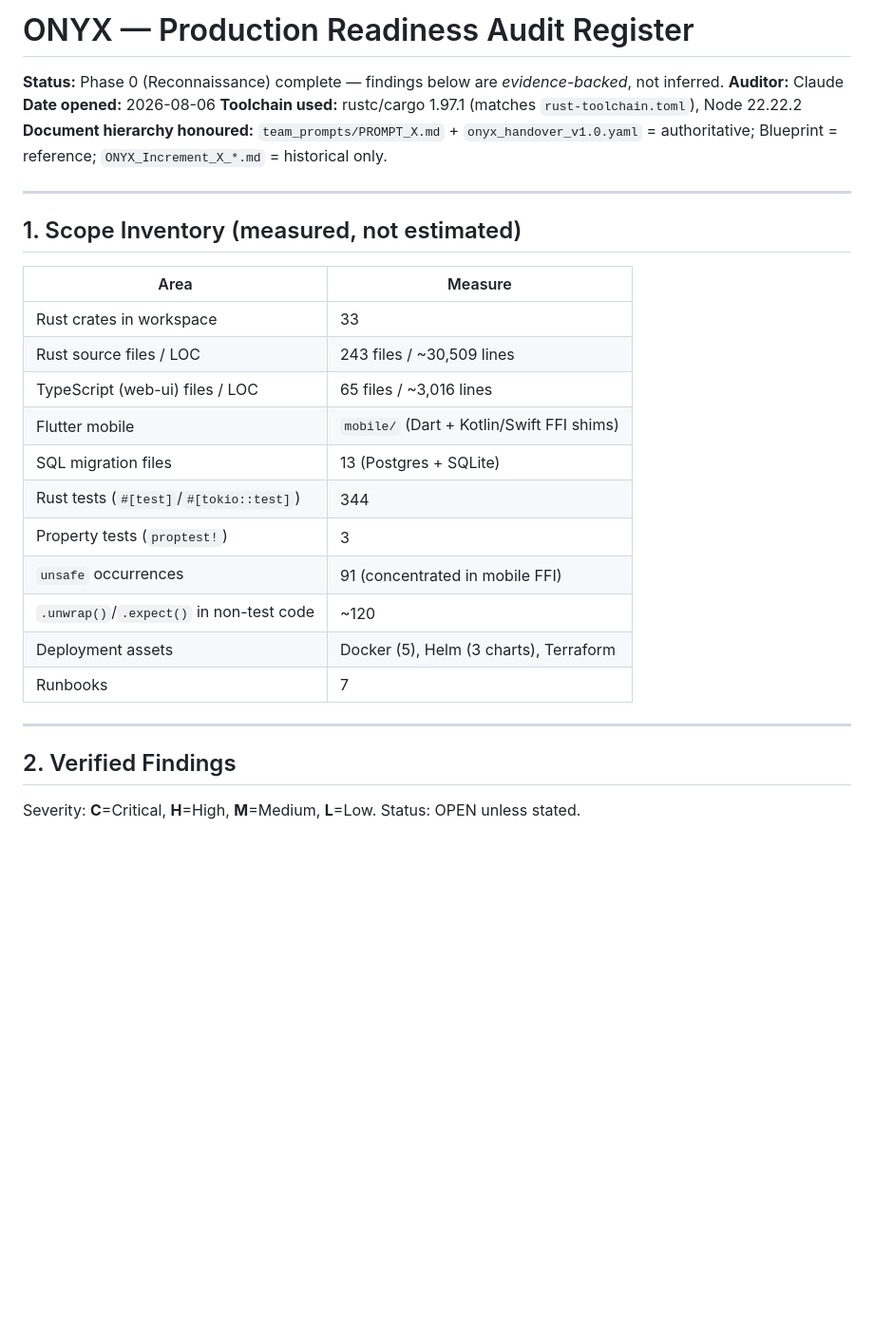
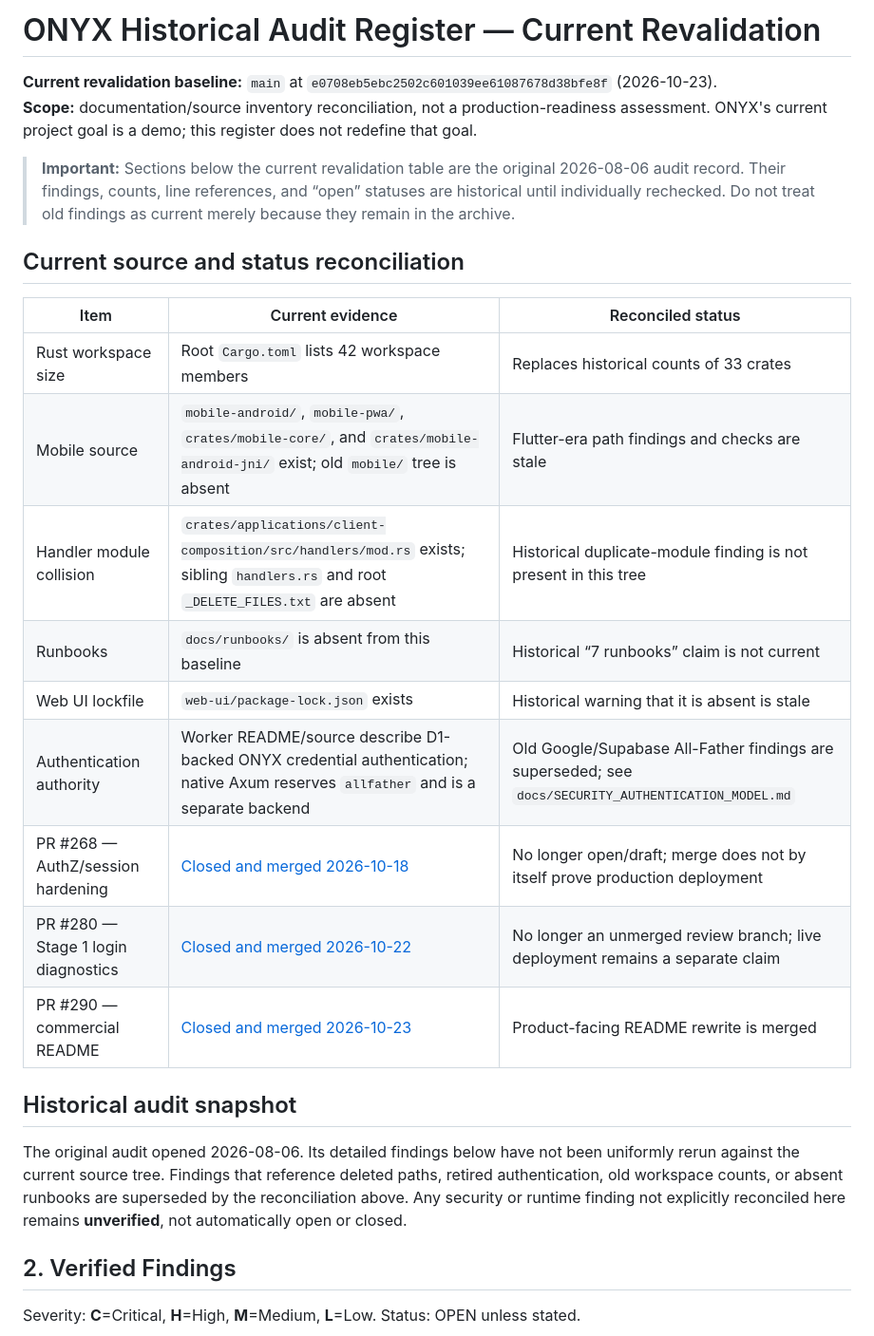
Before and after one commit to SMozaff/Onyx-Framework, a Markdown page: docs/AUDIT_REGISTER.md, the part around the change. Shown at 95% size. Drawn GitHub-style; blank space fills up the shorter version.

Commit message:
Add current source and GitHub status reconciliation to audit register

```diff
--- a/docs/AUDIT_REGISTER.md
+++ b/docs/AUDIT_REGISTER.md
@@ -1,30 +1,28 @@
-# ONYX — Production Readiness Audit Register
+# ONYX Historical Audit Register — Current Revalidation
 
-**Status:** Phase 0 (Reconnaissance) complete — findings below are *evidence-backed*, not inferred.
-**Auditor:** Claude
-**Date opened:** 2026-08-06
-**Toolchain used:** rustc/cargo 1.97.1 (matches `rust-toolchain.toml`), Node 22.22.2
-**Document hierarchy honoured:** `team_prompts/PROMPT_X.md` + `onyx_handover_v1.0.yaml` = authoritative; Blueprint = reference; `ONYX_Increment_X_*.md` = historical only.
+**Current revalidation baseline:** `main` at `e0708eb5ebc2502c601039ee61087678d38bfe8f` (2026-10-23).
+**Scope:** documentation/source inventory reconciliation, not a production-readiness assessment. ONYX's current project goal is a demo; this register does not redefine that goal.
 
----
+> **Important:** Sections below the current revalidation table are the original 2026-08-06 audit record. Their findings, counts, line references, and “open” statuses are historical until individually rechecked. Do not treat old findings as current merely because they remain in the archive.
 
-## 1. Scope Inventory (measured, not estimated)
+## Current source and status reconciliation
 
-| Area | Measure |
-|---|---|
-| Rust crates in workspace | 33 |
-| Rust source files / LOC | 243 files / ~30,509 lines |
-| TypeScript (web-ui) files / LOC | 65 files / ~3,016 lines |
-| Flutter mobile | `mobile/` (Dart + Kotlin/Swift FFI shims) |
-| SQL migration files | 13 (Postgres + SQLite) |
-| Rust tests (`#[test]`/`#[tokio::test]`) | 344 |
-| Property tests (`proptest!`) | 3 |
-| `unsafe` occurrences | 91 (concentrated in mobile FFI) |
-| `.unwrap()`/`.expect()` in non-test code | ~120 |
-| Deployment assets | Docker (5), Helm (3 charts), Terraform |
-| Runbooks | 7 |
+| Item | Current evidence | Reconciled status |
+|---|---|---|
+| Rust workspace size | Root `Cargo.toml` lists 42 workspace members | Replaces historical counts of 33 crates |
+| Mobile source | `mobile-android/`, `mobile-pwa/`, `crates/mobile-core/`, and `crates/mobile-android-jni/` exist; old `mobile/` tree is absent | Flutter-era path findings and checks are stale |
+| Handler module collision | `crates/applications/client-composition/src/handlers/mod.rs` exists; sibling `handlers.rs` and root `_DELETE_FILES.txt` are absent | Historical duplicate-module finding is not present in this tree |
+| Runbooks | `docs/runbooks/` is absent from this baseline | Historical “7 runbooks” claim is not current |
+| Web UI lockfile | `web-ui/package-lock.json` exists | Historical warning that it is absent is stale |
+| Authentication authority | Worker README/source describe D1-backed ONYX credential authentication; native Axum reserves `allfather` and is a separate backend | Old Google/Supabase All-Father findings are superseded; see `docs/SECURITY_AUTHENTICATION_MODEL.md` |
+| PR #268 — AuthZ/session hardening | [Closed and merged 2026-10-18](https://github.com/SMozaff/Onyx-Framework/pull/268) | No longer open/draft; merge does not by itself prove production deployment |
+| PR #280 — Stage 1 login diagnostics | [Closed and merged 2026-10-22](https://github.com/SMozaff/Onyx-Framework/pull/280) | No longer an unmerged review branch; live deployment remains a separate claim |
+| PR #290 — commercial README | [Closed and merged 2026-10-23](https://github.com/SMozaff/Onyx-Framework/pull/290) | Product-facing README rewrite is merged |
 
----
+## Historical audit snapshot
+
+The original audit opened 2026-08-06. Its detailed findings below have not been uniformly rerun against the current source tree. Findings that reference deleted paths, retired authentication, old workspace counts, or absent runbooks are superseded by the reconciliation above. Any security or runtime finding not explicitly reconciled here remains **unverified**, not automatically open or closed.
+
 
 ## 2. Verified Findings
 
```
